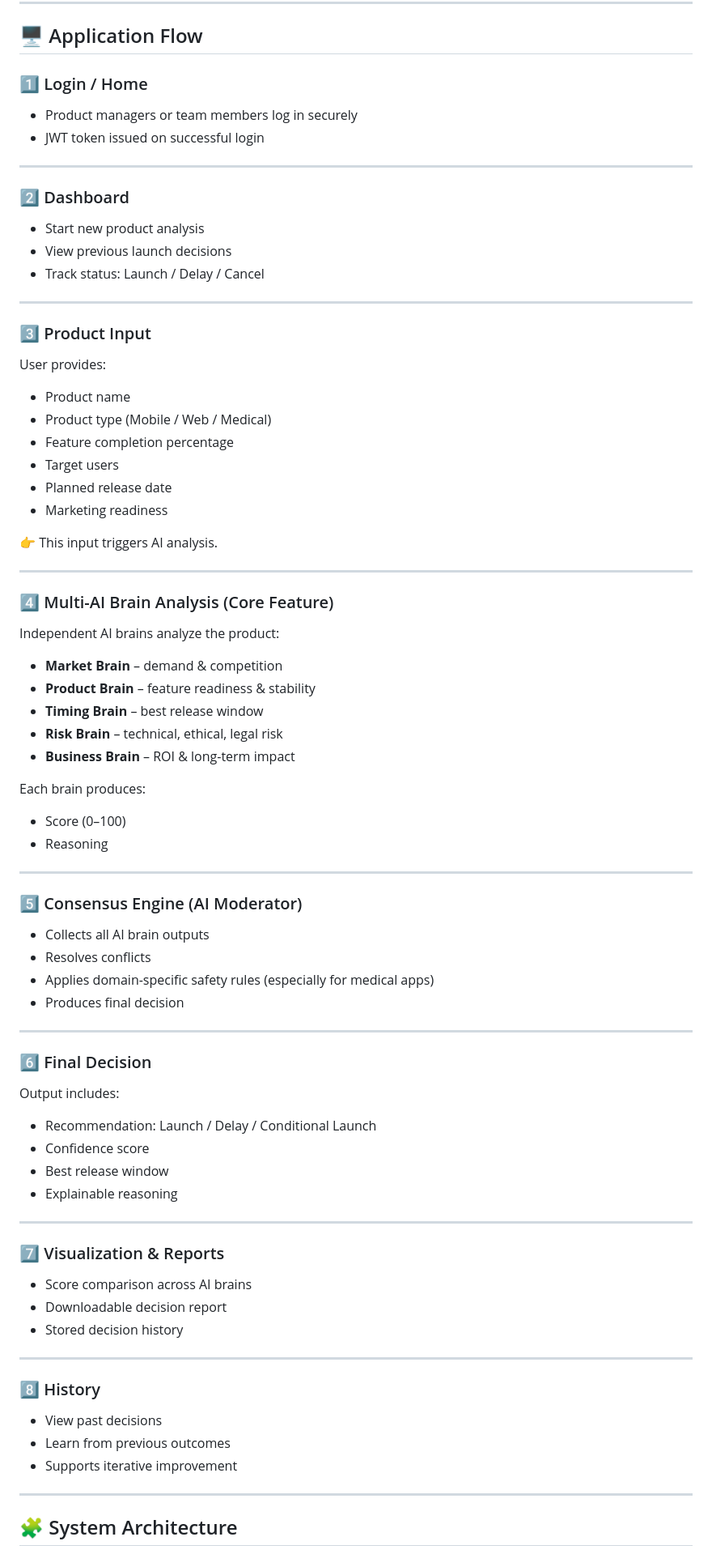
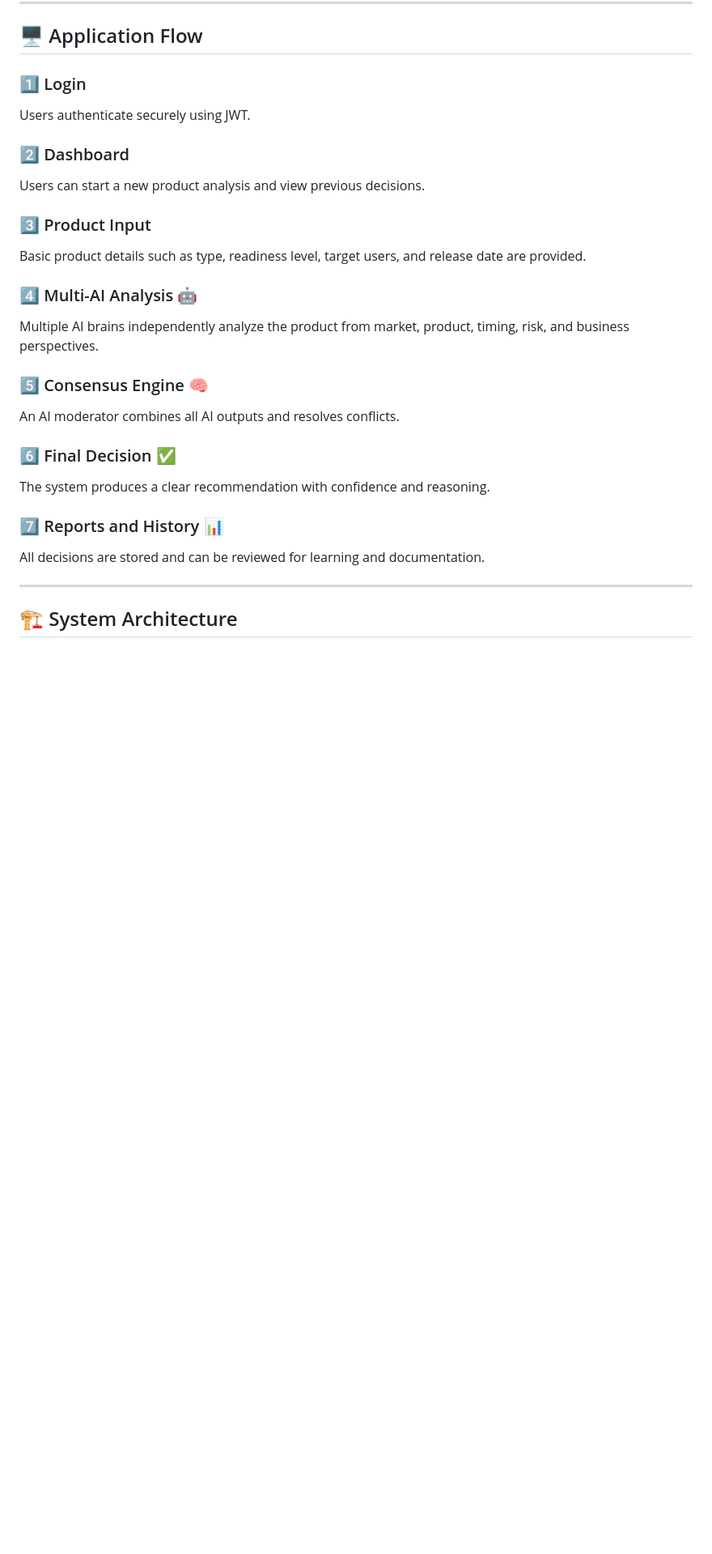
Before and after one commit to praveenkumar0110/Multi-Brain-AI-Launch-Decision-System, a Markdown page: README.md, the part around one of its changes. Shown at 81% size. GitHub-like rendering; blank space fills up the shorter version.

```diff
--- a/README.md
+++ b/README.md
@@ -58,81 +56,29 @@ Each AI brain analyzes the product from a different angle, and a moderator combi
 
 ## 🖥️ Application Flow
 
-### 1️⃣ Login / Home
-- Product managers or team members log in securely
-- JWT token issued on successful login
+### 1️⃣ Login
+Users authenticate securely using JWT.
+
+### 2️⃣ Dashboard
+Users can start a new product analysis and view previous decisions.
+
+### 3️⃣ Product Input
+Basic product details such as type, readiness level, target users, and release date are provided.
+
+### 4️⃣ Multi-AI Analysis 🤖
+Multiple AI brains independently analyze the product from market, product, timing, risk, and business perspectives.
+
+### 5️⃣ Consensus Engine 🧠
+An AI moderator combines all AI outputs and resolves conflicts.
+
+### 6️⃣ Final Decision ✅
+The system produces a clear recommendation with confidence and reasoning.
+
+### 7️⃣ Reports and History 📊
+All decisions are stored and can be reviewed for learning and documentation.
 
 ---
 
-### 2️⃣ Dashboard
-- Start new product analysis
-- View previous launch decisions
-- Track status: Launch / Delay / Cancel
-
----
-
-### 3️⃣ Product Input
-User provides:
-- Product name
-- Product type (Mobile / Web / Medical)
-- Feature completion percentage
-- Target users
-- Planned release date
-- Marketing readiness
-
-👉 This input triggers AI analysis.
-
----
-
-### 4️⃣ Multi-AI Brain Analysis (Core Feature)
-
-Independent AI brains analyze the product:
-
-- **Market Brain** – demand & competition
-- **Product Brain** – feature readiness & stability
-- **Timing Brain** – best release window
-- **Risk Brain** – technical, ethical, legal risk
-- **Business Brain** – ROI & long-term impact
-
-Each brain produces:
-- Score (0–100)
-- Reasoning
-
----
-
-### 5️⃣ Consensus Engine (AI Moderator)
-
-- Collects all AI brain outputs
-- Resolves conflicts
-- Applies domain-specific safety rules (especially for medical apps)
-- Produces final decision
-
----
-
-### 6️⃣ Final Decision
-
-Output includes:
-- Recommendation: Launch / Delay / Conditional Launch
-- Confidence score
-- Best release window
-- Explainable reasoning
-
----
-
-### 7️⃣ Visualization & Reports
-- Score comparison across AI brains
-- Downloadable decision report
-- Stored decision history
-
----
-
-### 8️⃣ History
-- View past decisions
-- Learn from previous outcomes
-- Supports iterative improvement
-
----
-
-## 🧩 System Architecture
+## 🏗️ System Architecture
 
 User Input
```
Also changed, not shown: other parts of README.md (+35 -46 lines).
